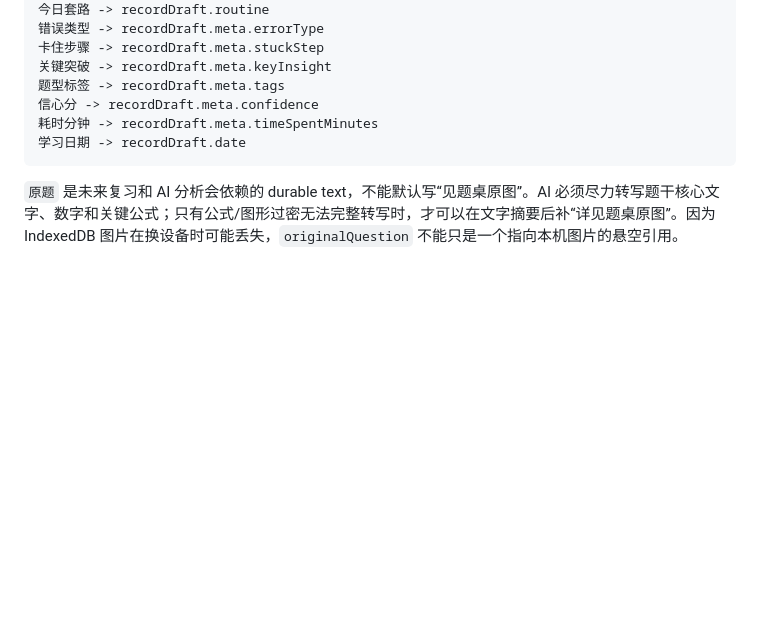
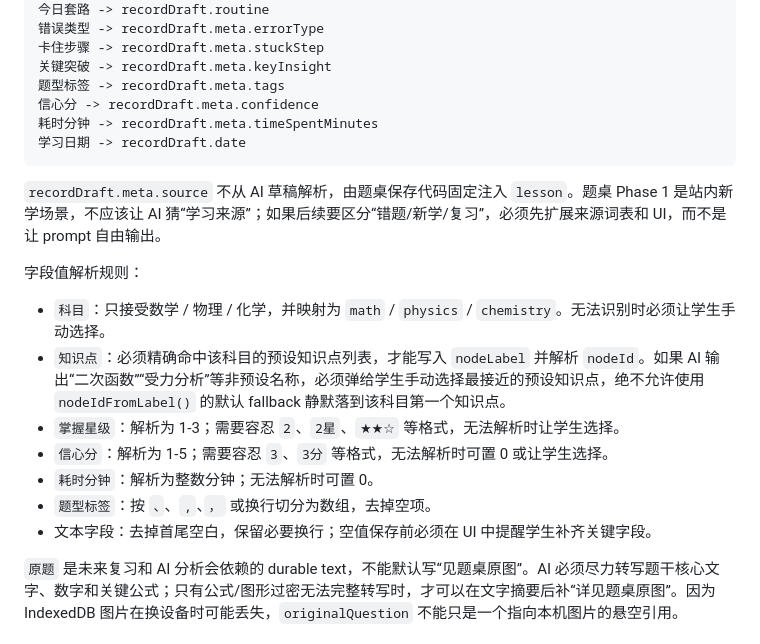
Before and after one commit to ItsAlwaysTerry/MochiStudy, a Markdown page: docs/prd/question-desk-prd.md, the part around the change. Drawn GitHub-style; blank space fills up the shorter version.

Commit message:
Clarify question desk draft parsing contract

````diff
--- a/docs/prd/question-desk-prd.md
+++ b/docs/prd/question-desk-prd.md
@@ -384,6 +384,18 @@ Phase 1 不再依赖 AI 输出 `---MOCHI-RECORD-START---` 文本块，但必须
 学习日期 -> recordDraft.date
 ```
 
+`recordDraft.meta.source` 不从 AI 草稿解析，由题桌保存代码固定注入 `lesson`。题桌 Phase 1 是站内新学场景，不应该让 AI 猜“学习来源”；如果后续要区分“错题/新学/复习”，必须先扩展来源词表和 UI，而不是让 prompt 自由输出。
+
+字段值解析规则：
+
+- `科目`：只接受数学 / 物理 / 化学，并映射为 `math` / `physics` / `chemistry`。无法识别时必须让学生手动选择。
+- `知识点`：必须精确命中该科目的预设知识点列表，才能写入 `nodeLabel` 并解析 `nodeId`。如果 AI 输出“二次函数”“受力分析”等非预设名称，必须弹给学生手动选择最接近的预设知识点，绝不允许使用 `nodeIdFromLabel()` 的默认 fallback 静默落到该科目第一个知识点。
+- `掌握星级`：解析为 1-3；需要容忍 `2`、`2星`、`★★☆` 等格式，无法解析时让学生选择。
+- `信心分`：解析为 1-5；需要容忍 `3`、`3分` 等格式，无法解析时可置 0 或让学生选择。
+- `耗时分钟`：解析为整数分钟；无法解析时可置 0。
+- `题型标签`：按 `、`、`,`、`，` 或换行切分为数组，去掉空项。
+- 文本字段：去掉首尾空白，保留必要换行；空值保存前必须在 UI 中提醒学生补齐关键字段。
+
 `原题` 是未来复习和 AI 分析会依赖的 durable text，不能默认写“见题桌原图”。AI 必须尽力转写题干核心文字、数字和关键公式；只有公式/图形过密无法完整转写时，才可以在文字摘要后补“详见题桌原图”。因为 IndexedDB 图片在换设备时可能丢失，`originalQuestion` 不能只是一个指向本机图片的悬空引用。
 
 ### 8.7 备份与迁移
````
